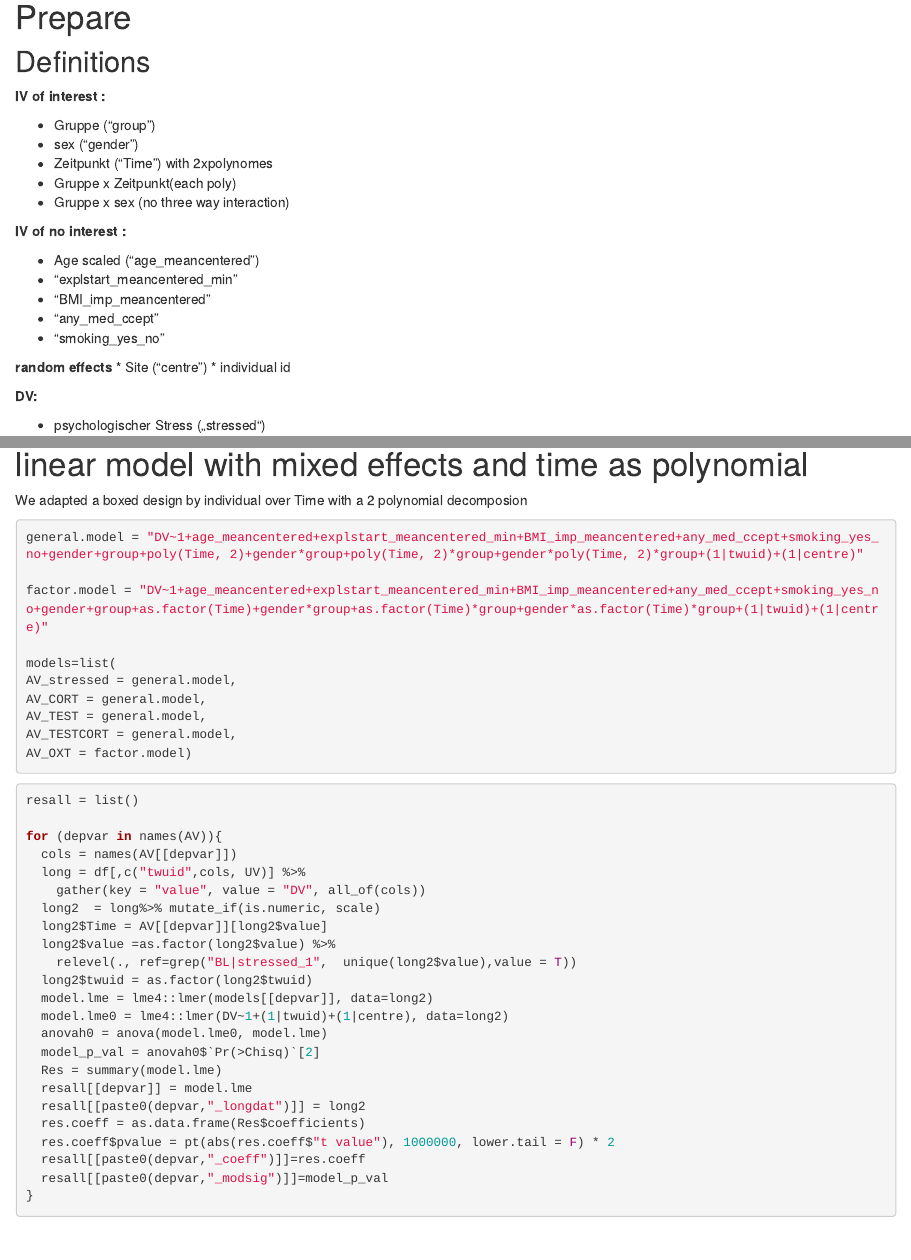
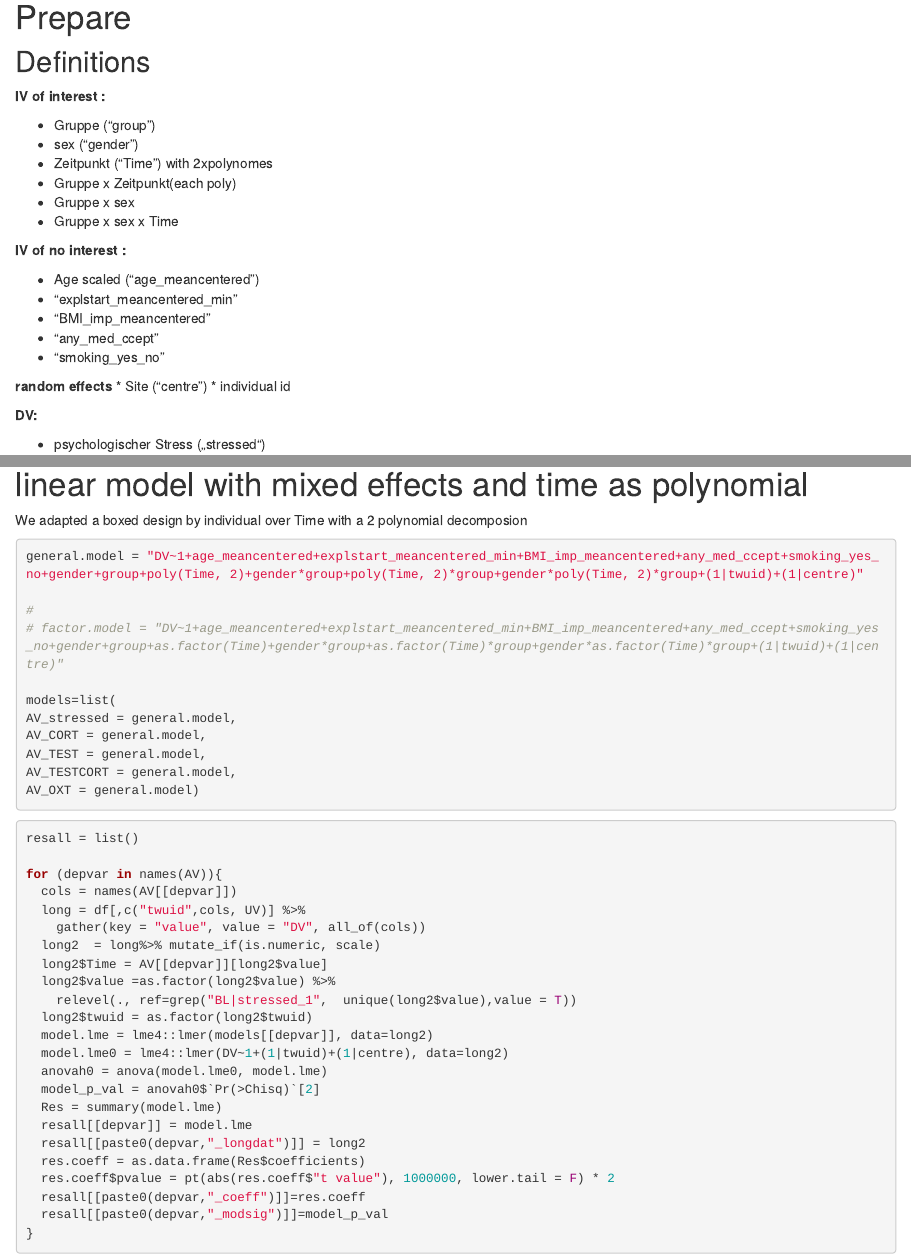
Before and after one commit to achiocch/TSST_Analysis, an R Markdown document (analysis/01_Preprocessing_Modelling.Rmd): the page in a window 1100 px wide, from 200 px down, and a second part further down, joined at a grey line. Rendered offline with R 4.5, knitr and Pandoc, with nearby package versions; some code elsewhere in the file could not run offline.

Commit message:
workflowr::wflow_publish(c("docs/*", "code/*", "analysis/*"))

````diff
--- a/analysis/01_Preprocessing_Modelling.Rmd
+++ b/analysis/01_Preprocessing_Modelling.Rmd
@@ -35,7 +35,8 @@ home = getwd()
 * Zeitpunkt ("Time") with 2xpolynomes
 * Gruppe x Zeitpunkt(each poly)
 * Gruppe x sex
-(no three way interaction)
+* Gruppe x sex x Time
+
 
 **IV of no interest :**
 
@@ -147,14 +148,15 @@ We adapted a boxed design by individual over Time with a 2 polynomial decomposio
 
 general.model = "DV~1+age_meancentered+explstart_meancentered_min+BMI_imp_meancentered+any_med_ccept+smoking_yes_no+gender+group+poly(Time, 2)+gender*group+poly(Time, 2)*group+gender*poly(Time, 2)*group+(1|twuid)+(1|centre)"
 
-factor.model = "DV~1+age_meancentered+explstart_meancentered_min+BMI_imp_meancentered+any_med_ccept+smoking_yes_no+gender+group+as.factor(Time)+gender*group+as.factor(Time)*group+gender*as.factor(Time)*group+(1|twuid)+(1|centre)"
+#
+# factor.model = "DV~1+age_meancentered+explstart_meancentered_min+BMI_imp_meancentered+any_med_ccept+smoking_yes_no+gender+group+as.factor(Time)+gender*group+as.factor(Time)*group+gender*as.factor(Time)*group+(1|twuid)+(1|centre)"
 
 models=list(
 AV_stressed = general.model,
 AV_CORT = general.model,
 AV_TEST = general.model,
 AV_TESTCORT = general.model,
-AV_OXT = factor.model)
+AV_OXT = general.model)
 
 
 ```
````
